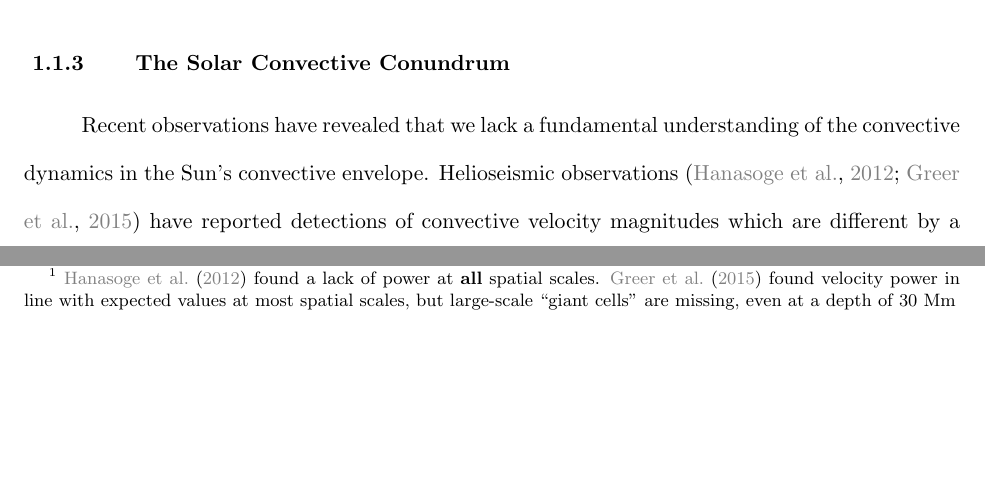
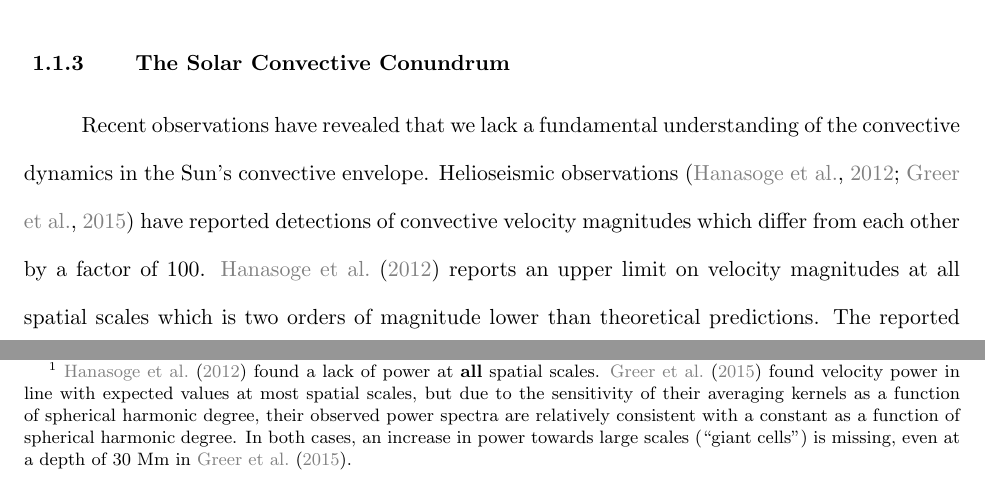
Before and after one commit to evanhanders/EvanAnders_Thesis, a LaTeX thesis (EvanAnders_Thesis.tex, which reads alb19.tex, introduction.tex): two parts of pages 20 and 132 of 190, joined at a grey line, cut so that both start at the same text, the shorter picture padded with empty space. Compiled offline with pdfLaTeX.

Commit message:
clarifies helioseismology text per requests from Mark

```diff
--- a/alb19.tex
+++ b/alb19.tex
@@ -28,7 +28,10 @@ Sometime in the next year I hope to revisit this work and understand if this the
 \subsection{Introduction}
 \label{sec:intro}
 Recent observations of solar convection have revealed a convective conundrum.
-Power spectra of horizontal velocities show weaker flows than anticipated at large length scales \citep{hanasoge&all2012, greer&all2015}\footnote{\citet{hanasoge&all2012} found a lack of power at \emph{all} spatial scales. \citet{greer&all2015} found velocity power in line with expected values at most spatial scales, but large-scale ``giant cells'' are missing, even at a depth of 30 Mm}.
+Power spectra of horizontal velocities show weaker flows than anticipated at large length scales \citep{hanasoge&all2012, greer&all2015}\footnote{
+\citet{hanasoge&all2012} found a lack of power at \emph{all} spatial scales.
+\citet{greer&all2015} found velocity power in line with expected values at most spatial scales, but due to the sensitivity of their averaging kernels as a function of spherical harmonic degree, their observed power spectra are relatively consistent with a constant as a function of spherical harmonic degree.
+In both cases, an increase in power towards large scales (``giant cells'') is missing, even at a depth of 30 Mm in \citet{greer&all2015}.}.
 These observations cast doubt on the existence of giant cells driven by deep convection which should manifest as powerful, large-scale motions at the solar surface.
 This discrepancy between theory and observations has called into question our fundamental understanding of convection, sparking numerous targeted investigations into the nature of solar convection  \citep{featherstone&hindman2016a, omara&all2016, cossette&rast2016, kapyla&all2017, hotta2017}.
 
--- a/introduction.tex
+++ b/introduction.tex
@@ -110,7 +110,9 @@ By improving convective models and stellar structure models, we can better take
 \subsection{The Solar Convective Conundrum}
 \label{sct:convective_conundrum}
 Recent observations have revealed that we lack a fundamental understanding of the convective dynamics in the Sun's convective envelope.
-Helioseismic observations \citep{hanasoge&all2012, greer&all2015} have reported detections of convective velocity magnitudes which are different by a factor of 100.
+Helioseismic observations \citep{hanasoge&all2012, greer&all2015} have reported detections of convective velocity magnitudes which differ from each other by a factor of 100.
+\citet{hanasoge&all2012} reports an upper limit on velocity magnitudes at all spatial scales which is two orders of magnitude lower than theoretical predictions.
+The reported velocity magnitudes of \citet{greer&all2015}, on the other hand, broadly agree in magnitude with results from global simulations.
 Despite these disagreements, one way in which these observations broadly agree with one another and broadly agree with measurements of solar surface velocities \citep{hathaway&all2015} is that solar convection has an unexpected absence of velocity at large spatial scales.
 In short, we do not observe large-scale ``giant cells'' driven by buoyant motions deep in the solar convection zone in helioseismic (left panel of Fig.~\ref{fig:conv_conundrum}) or surface velocity (right panel of Fig.~\ref{fig:conv_conundrum}) measurements.
 These measurements, and the absence of giant cells, constitute the Solar Convective Conundrum.
```
